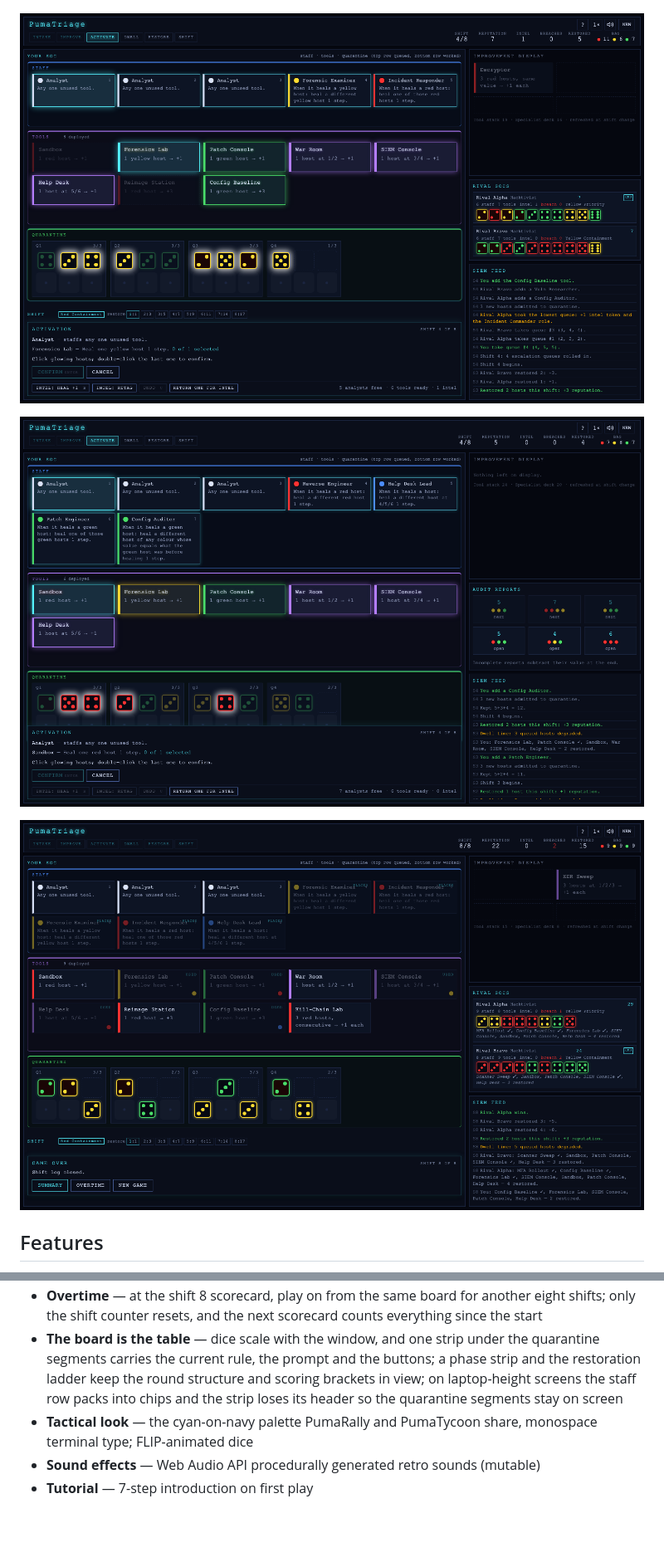
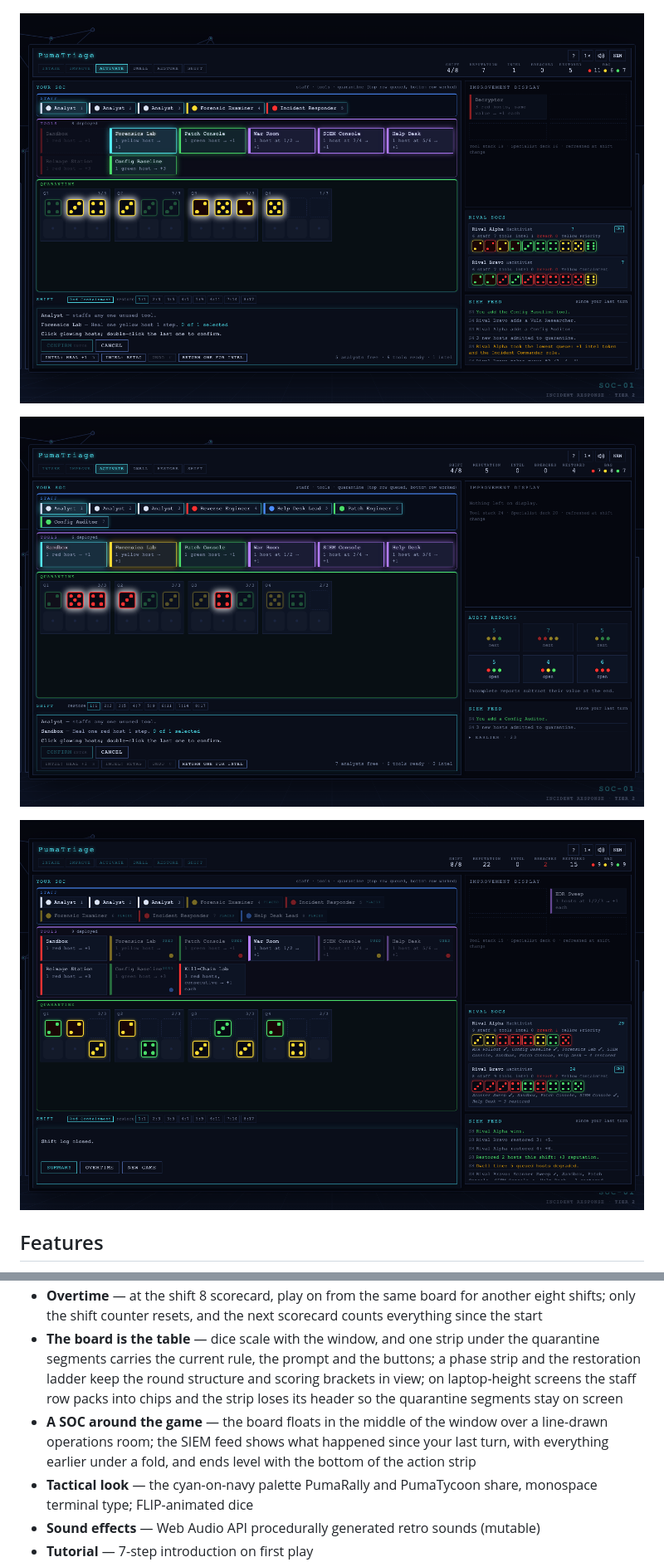
Before and after one commit to greykit-apps/games-pumatriage, a Markdown page: README.md, 2 parts joined by grey strips. Shown at 83% size. Drawn GitHub-style; pictures changed too: screenshots/gameover.png, screenshots/midgame.png, screenshots/solo.png; blank space fills up the shorter version.

```diff
--- a/README.md
+++ b/README.md
@@ -36,6 +36,7 @@ Each of the eight shifts runs six phases: **Intake** (three hosts are rolled per
 - **Undo** during activation (blocked past a re-roll), autosave and resume, a speed control for rival turns
 - **Overtime** — at the shift 8 scorecard, play on from the same board for another eight shifts; only the shift counter resets, and the next scorecard counts everything since the start
 - **The board is the table** — dice scale with the window, and one strip under the quarantine segments carries the current rule, the prompt and the buttons; a phase strip and the restoration ladder keep the round structure and scoring brackets in view; on laptop-height screens the staff row packs into chips and the strip loses its header so the quarantine segments stay on screen
+- **A SOC around the game** — the board floats in the middle of the window over a line-drawn operations room; the SIEM feed shows what happened since your last turn, with everything earlier under a fold, and ends level with the bottom of the action strip
 - **Tactical look** — the cyan-on-navy palette PumaRally and PumaTycoon share, monospace terminal type; FLIP-animated dice
 - **Sound effects** — Web Audio API procedurally generated retro sounds (mutable)
 - **Tutorial** — 7-step introduction on first play
```
Also changed, not shown: screenshots/setup.png, 1 other file.
